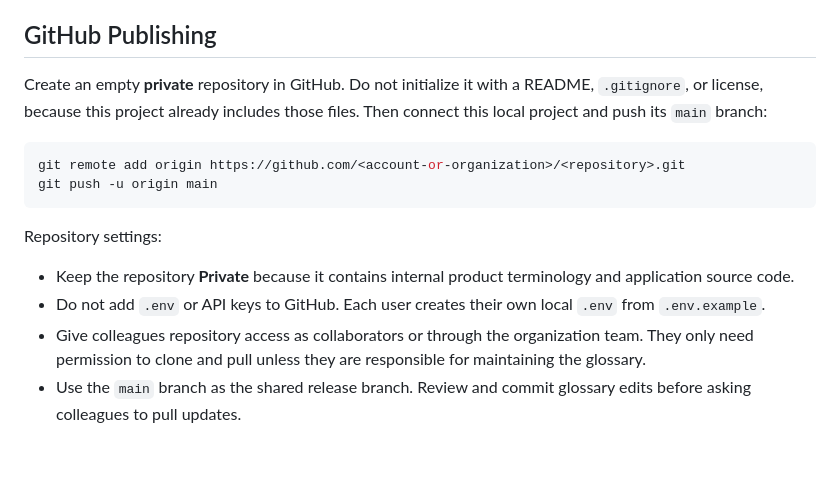
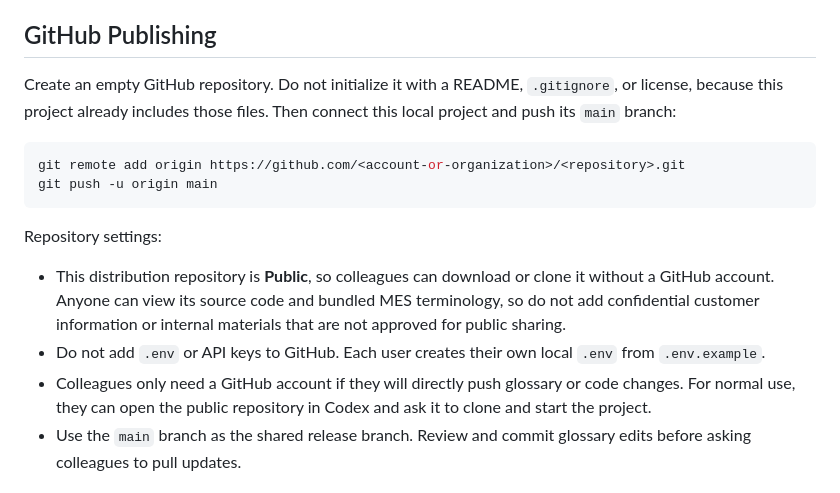
Before and after one commit to k143615066/mes-subtitle-assistant, a Markdown page: README.md, the part around the change. Rendered like a GitHub page; blank space fills up the shorter version.

Commit message:
Document public distribution workflow

````diff
--- a/README.md
+++ b/README.md
@@ -45,7 +45,7 @@ Do not commit local runtime data or secrets. The included `.gitignore` excludes
 
 ## GitHub Publishing
 
-Create an empty **private** repository in GitHub. Do not initialize it with a README, `.gitignore`, or license, because this project already includes those files. Then connect this local project and push its `main` branch:
+Create an empty GitHub repository. Do not initialize it with a README, `.gitignore`, or license, because this project already includes those files. Then connect this local project and push its `main` branch:
 
 ```bash
 git remote add origin https://github.com/<account-or-organization>/<repository>.git
@@ -54,9 +54,9 @@ git push -u origin main
 
 Repository settings:
 
-- Keep the repository **Private** because it contains internal product terminology and application source code.
+- This distribution repository is **Public**, so colleagues can download or clone it without a GitHub account. Anyone can view its source code and bundled MES terminology, so do not add confidential customer information or internal materials that are not approved for public sharing.
 - Do not add `.env` or API keys to GitHub. Each user creates their own local `.env` from `.env.example`.
-- Give colleagues repository access as collaborators or through the organization team. They only need permission to clone and pull unless they are responsible for maintaining the glossary.
+- Colleagues only need a GitHub account if they will directly push glossary or code changes. For normal use, they can open the public repository in Codex and ask it to clone and start the project.
 - Use the `main` branch as the shared release branch. Review and commit glossary edits before asking colleagues to pull updates.
 
 ## Windows
````
